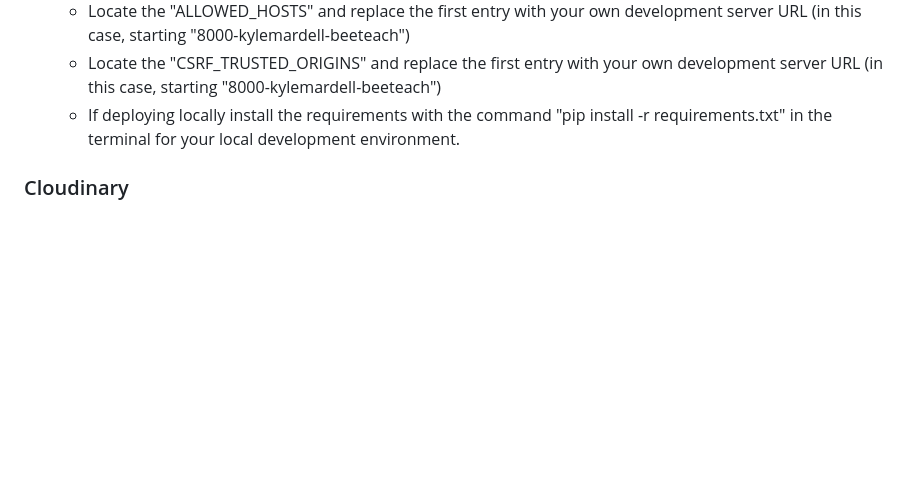
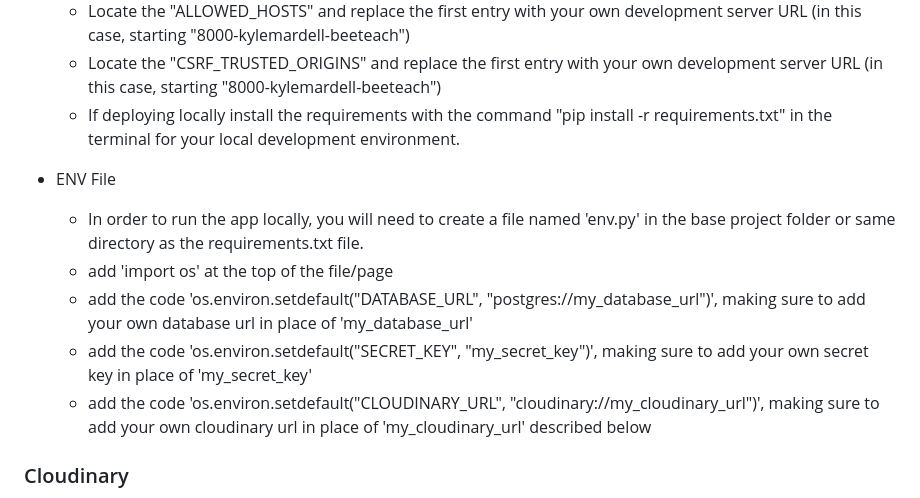
Before and after one commit to KyleMardell/bee-teach, a Markdown page: README.md, the part around the change. Drawn GitHub-style; blank space fills up the shorter version.

Commit message:
Add env instructions to readme

```diff
--- a/README.md
+++ b/README.md
@@ -185,6 +185,13 @@ When deploying the Bee Teach app there are multiple steps that must be taken to
     - Locate the "CSRF_TRUSTED_ORIGINS" and replace the first entry with your own development server URL (in this case, starting "8000-kylemardell-beeteach")
     - If deploying locally install the requirements with the command "pip install -r requirements.txt" in the terminal for your local development environment.
 
+- ENV File
+    - In order to run the app locally, you will need to create a file named 'env.py' in the base project folder or same directory as the requirements.txt file.
+    - add 'import os' at the top of the file/page
+    - add the code 'os.environ.setdefault("DATABASE_URL", "postgres://my_database_url")', making sure to add your own database url in place of 'my_database_url'
+    - add the code 'os.environ.setdefault("SECRET_KEY", "my_secret_key")', making sure to add your own secret key in place of 'my_secret_key'
+    - add the code 'os.environ.setdefault("CLOUDINARY_URL", "cloudinary://my_cloudinary_url")', making sure to add your own cloudinary url in place of 'my_cloudinary_url' described below
+
 ### Cloudinary
 
 - In order to set up the Bee Teach app, an image hosting service is needed to host the images. In this case I used [Cloudinary](https://cloudinary.com/).
```
